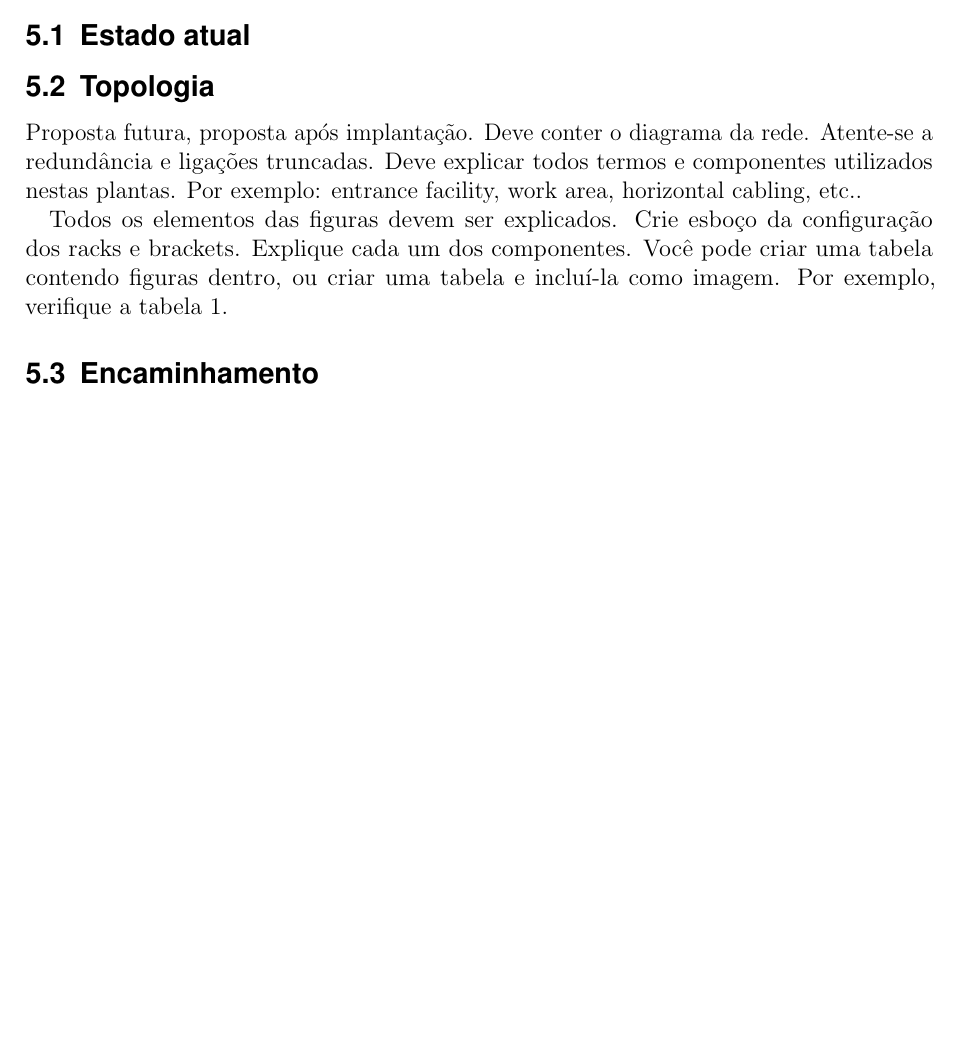
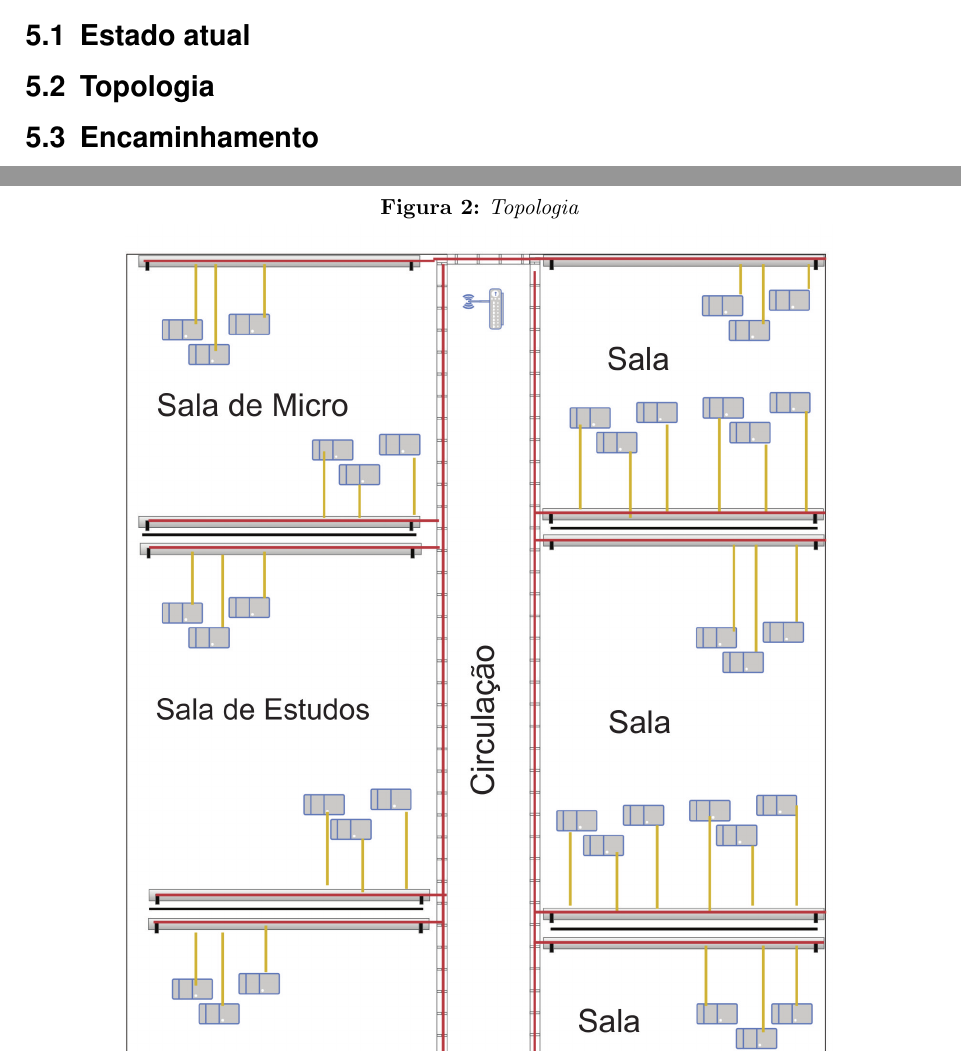
Before and after one commit to projetocabeamento2016/trabalho, a LaTeX document (ProjetoCabeamento.tex): part of page 7 of 22 before the commit and two parts of pages 7 and 12 of 23 after it, the two joined at a grey line, cut so that both start at the same text, the shorter picture padded with empty space. Compiled offline with pdfLaTeX.

Commit message:
Topologia

```diff
--- a/ProjetoCabeamento.tex
+++ b/ProjetoCabeamento.tex
@@ -269,14 +269,11 @@ Deve conter uma descrição geral, indicando a possível distância entre os pon
 \end{figure}
 
 \subsection{Topologia}
-Proposta futura, proposta após implantação.
-Deve conter o diagrama da rede. Atente-se a redundância  e ligações truncadas.
-Deve explicar todos termos e componentes utilizados nestas plantas. Por exemplo: entrance facility, work area, horizontal cabling, etc..
-
-Todos os elementos das figuras devem ser explicados.
-Crie esboço da configuração dos racks e brackets. Explique cada um dos componentes. Você pode criar uma tabela contendo figuras dentro, ou criar uma tabela e incluí-la como imagem. Por exemplo, verifique a tabela \ref{tab1}.
-
-\input{tab1}
+\begin{figure}[!h]
+	\centering
+	\caption{Topologia}
+	\includegraphics{topologia}
+\end{figure}
 
 \subsection{Encaminhamento}
 As rotas de encaminhamento dos cabos foram feitas tomando como ponto inicial as portas do Painel de Interconexão, e como ponto final às respectivas Caixas de Tomadas dos Pontos de Telecomunicações.
```
Also changed, not shown: topologia.jpg (added), 5 other files.
